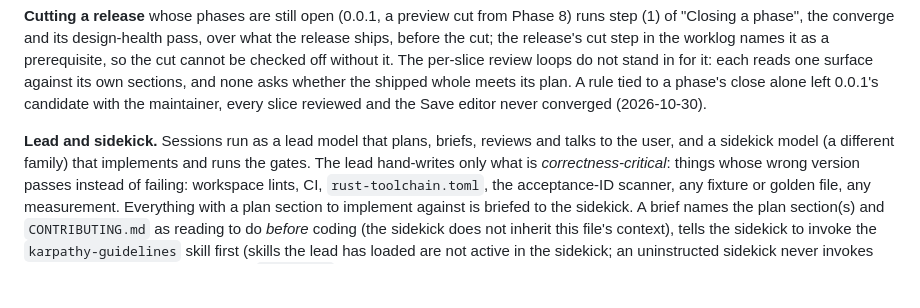
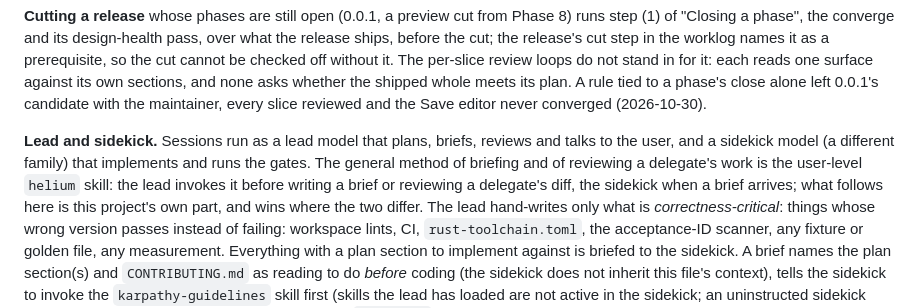
Before and after one commit to the4chancup/4cc-studio, a Markdown page: AGENTS.md, the part around the change. Drawn GitHub-style; blank space fills up the shorter version.

Commit message:
docs(agents): point the lead and the sidekick at the helium skill for the briefing method
The general method of briefs and of reviewing delegated work moved into a user-level skill
both Claude and Devin load; this file keeps the project's own rules, which win.

```diff
--- a/AGENTS.md
+++ b/AGENTS.md
@@ -105,7 +105,10 @@ shipped whole meets its plan. A rule tied to a phase's close alone left 0.0.1's
 with the maintainer, every slice reviewed and the Save editor never converged (2026-10-30).
 
 **Lead and sidekick.** Sessions run as a lead model that plans, briefs, reviews and talks to the
-user, and a sidekick model (a different family) that implements and runs the gates. The lead
+user, and a sidekick model (a different family) that implements and runs the gates. The general
+method of briefing and of reviewing a delegate's work is the user-level `helium` skill: the lead
+invokes it before writing a brief or reviewing a delegate's diff, the sidekick when a brief
+arrives; what follows here is this project's own part, and wins where the two differ. The lead
 hand-writes only what is *correctness-critical*: things whose wrong version passes instead of
 failing: workspace lints, CI, `rust-toolchain.toml`, the acceptance-ID scanner, any fixture or
 golden file, any measurement. Everything with a plan section to implement against is briefed to
```
